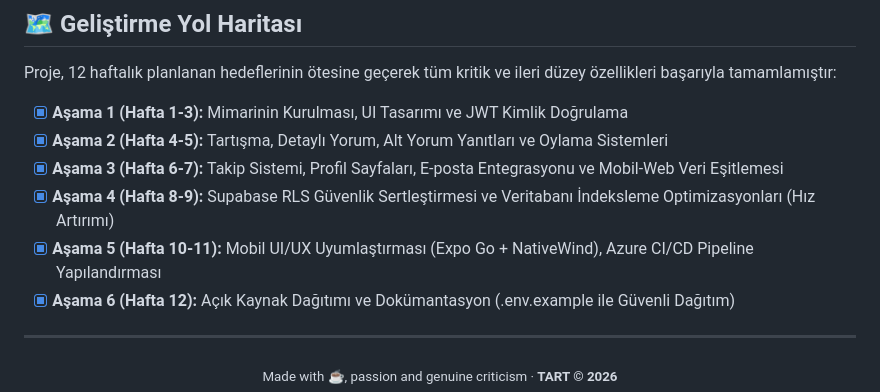
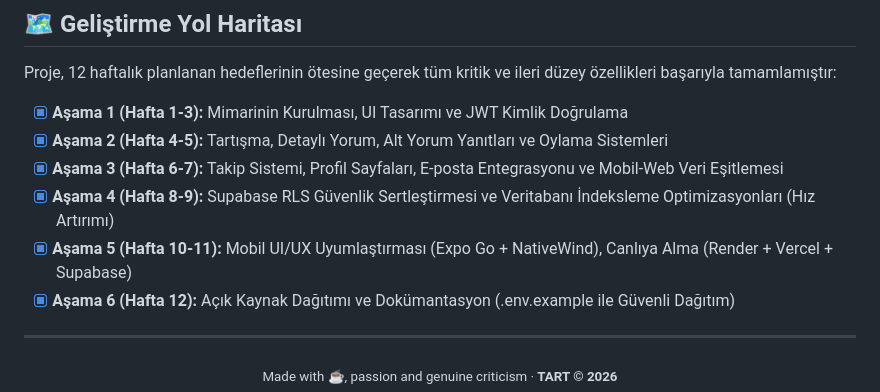
Before and after one commit to fatmanurkaragozz/TART, a Markdown page: README.md, the part around the change. Rendered like a GitHub page.

Commit message:
docs(readme): update deployment stack to Render + Vercel
Co-Authored-By: Claude Sonnet 5.5 <noreply@anthropic.com>

```diff
--- a/README.md
+++ b/README.md
@@ -168,7 +168,7 @@ Proje, 12 haftalık planlanan hedeflerinin ötesine geçerek tüm kritik ve iler
 *   [x] **Aşama 2 (Hafta 4-5):** Tartışma, Detaylı Yorum, Alt Yorum Yanıtları ve Oylama Sistemleri
 *   [x] **Aşama 3 (Hafta 6-7):** Takip Sistemi, Profil Sayfaları, E-posta Entegrasyonu ve Mobil-Web Veri Eşitlemesi
 *   [x] **Aşama 4 (Hafta 8-9):** Supabase RLS Güvenlik Sertleştirmesi ve Veritabanı İndeksleme Optimizasyonları (Hız Artırımı)
-*   [x] **Aşama 5 (Hafta 10-11):** Mobil UI/UX Uyumlaştırması (Expo Go + NativeWind), Azure CI/CD Pipeline Yapılandırması
+*   [x] **Aşama 5 (Hafta 10-11):** Mobil UI/UX Uyumlaştırması (Expo Go + NativeWind), Canlıya Alma (Render + Vercel + Supabase)
 *   [x] **Aşama 6 (Hafta 12):** Açık Kaynak Dağıtımı ve Dokümantasyon (.env.example ile Güvenli Dağıtım)
 
 ---
```
